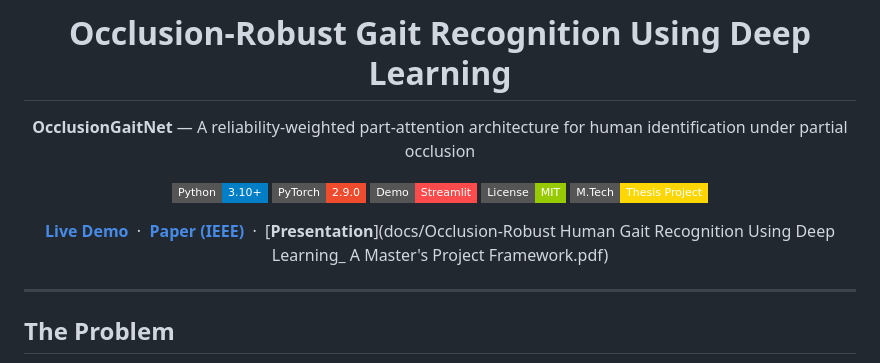
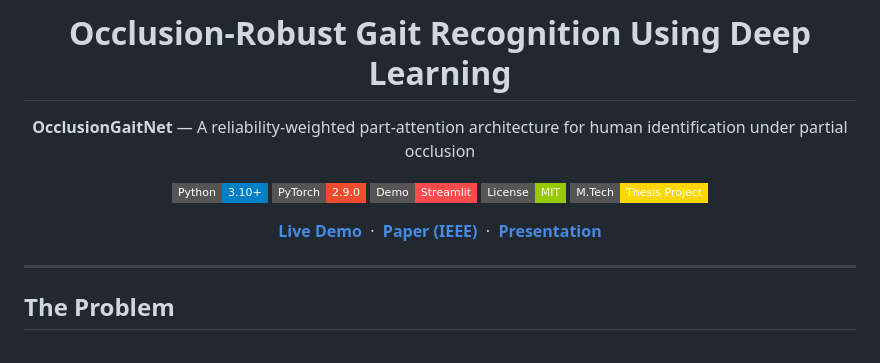
Before and after one commit to Seiichi1/Gait-Recognition, a Markdown page: README.md, the part around the change. Drawn GitHub-style; badges without logos.

Commit message:
Update presentation link in README

```diff
--- a/README.md
+++ b/README.md
@@ -10,7 +10,7 @@
 [![License](https://img.shields.io/badge/License-MIT-green?style=flat-square)](LICENSE)
 [![M.Tech Thesis](https://img.shields.io/badge/M.Tech-Thesis%20Project-gold?style=flat-square)](https://lpu.in)
 
-[**Live Demo**](https://gait-recognition-mzhcedm4cfwq6ppjmieohp.streamlit.app/) &nbsp;·&nbsp; [**Paper (IEEE)**](docs/final_paper.pdf) &nbsp;·&nbsp; [**Presentation**](docs/Occlusion-Robust Human Gait Recognition Using Deep Learning_ A Master's Project Framework.pdf)
+[**Live Demo**](https://gait-recognition-mzhcedm4cfwq6ppjmieohp.streamlit.app/) &nbsp;·&nbsp; [**Paper (IEEE)**](docs/final_paper.pdf) &nbsp;·&nbsp; [**Presentation**](docs/Reliable_Occlusion-Aware_Gait_Identification.pptx)
 
 </div>
 
```
